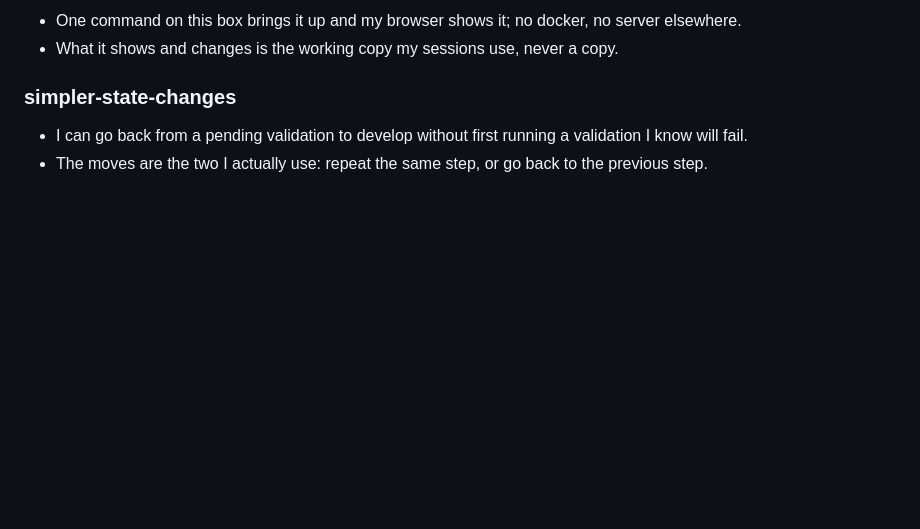
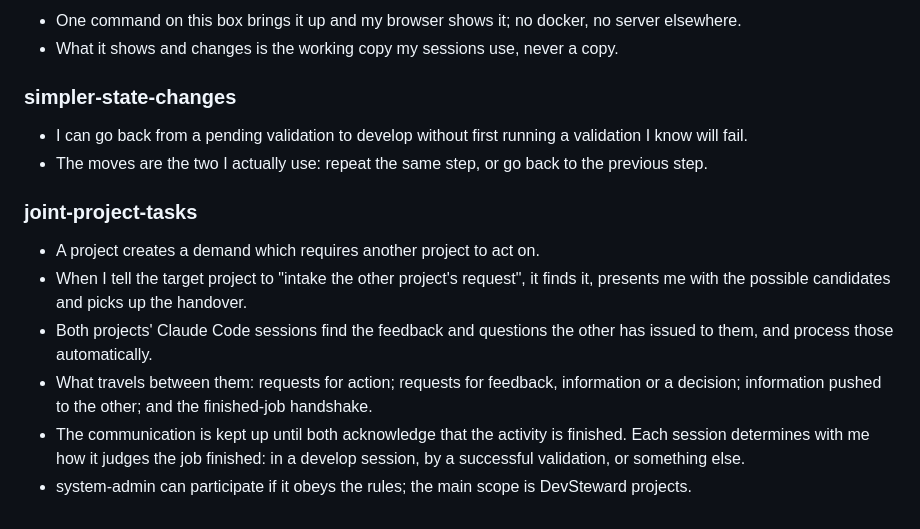
Before and after one commit to dr-froehlich/devsteward, a Markdown page: docs/BACKLOG.md, the part around the change. Rendered like a GitHub page; blank space fills up the shorter version.

```diff
--- a/docs/BACKLOG.md
+++ b/docs/BACKLOG.md
@@ -98,3 +98,11 @@ as handles.
 ### simpler-state-changes
 - I can go back from a pending validation to develop without first running a validation I know will fail.
 - The moves are the two I actually use: repeat the same step, or go back to the previous step.
+
+### joint-project-tasks
+- A project creates a demand which requires another project to act on.
+- When I tell the target project to "intake the other project's request", it finds it, presents me with the possible candidates and picks up the handover.
+- Both projects' Claude Code sessions find the feedback and questions the other has issued to them, and process those automatically.
+- What travels between them: requests for action; requests for feedback, information or a decision; information pushed to the other; and the finished-job handshake.
+- The communication is kept up until both acknowledge that the activity is finished. Each session determines with me how it judges the job finished: in a develop session, by a successful validation, or something else.
+- system-admin can participate if it obeys the rules; the main scope is DevSteward projects.
```
Also changed, not shown: docs/requirements/REQ-101.md (added, +222 -0 lines), docs/requirements/REQUIREMENTS_INDEX.md (+1 -0 lines).
